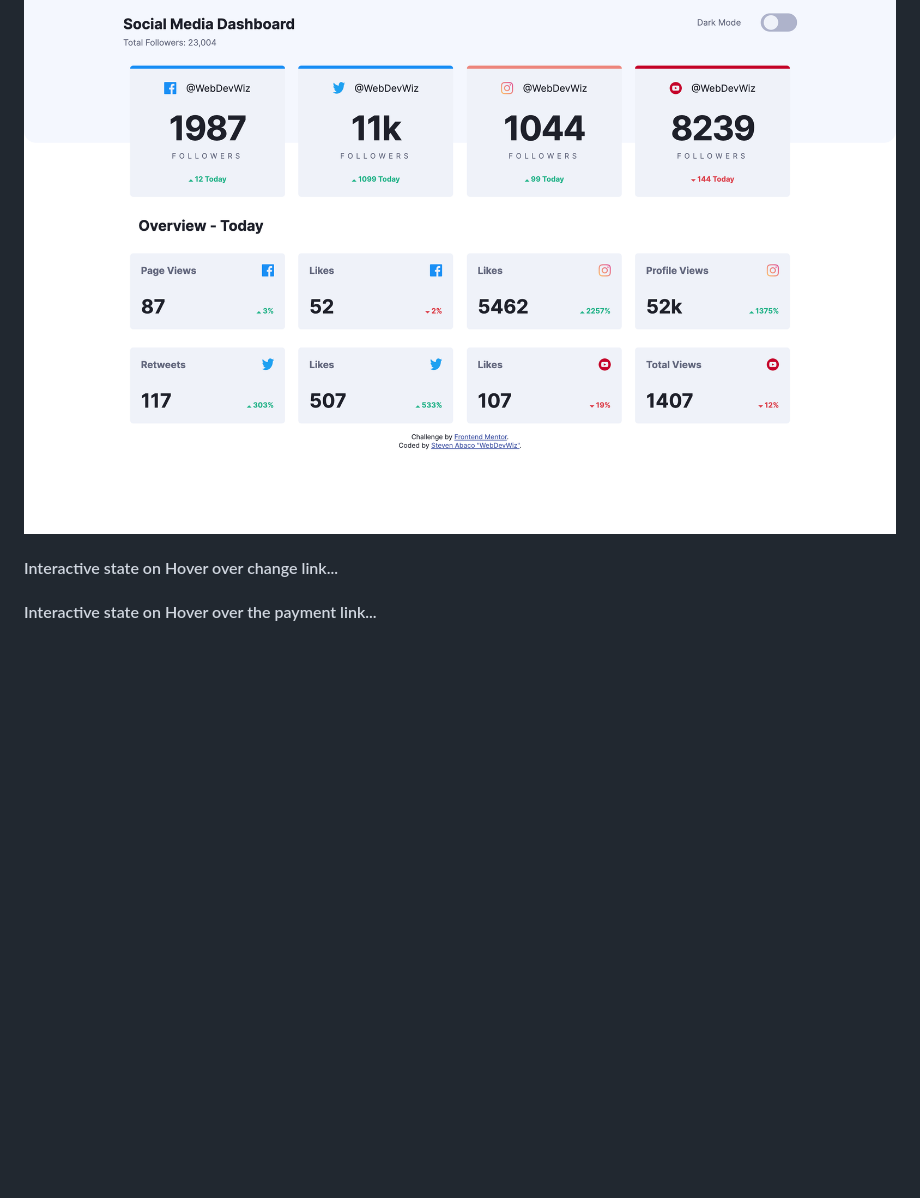
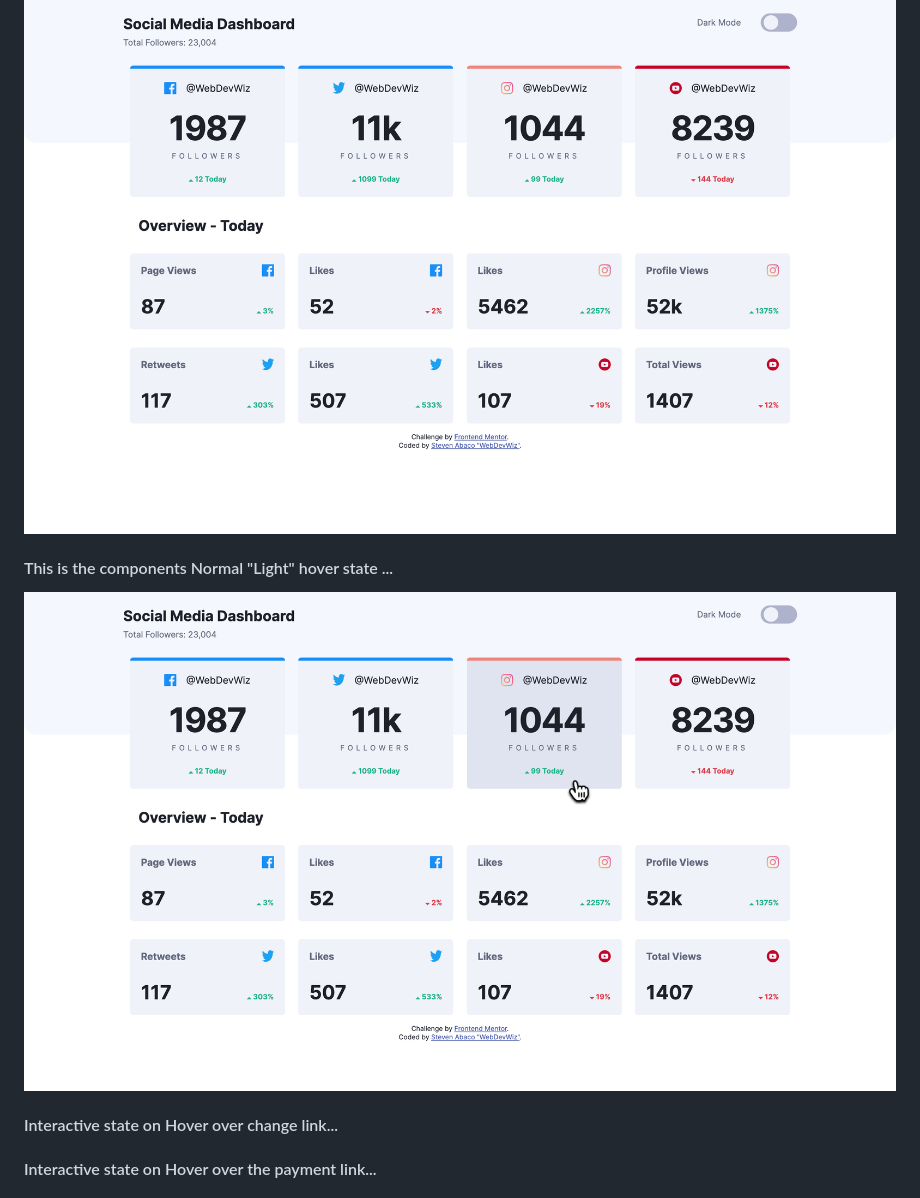
Before and after one commit to stevenabaco/social-media-dashboard-with-theme-switcher, a Markdown page: README.md, the part around the change. Rendered like a GitHub page; pictures changed too: images/desktop-light-theme-hover.png (added); blank space fills up the shorter version.

```diff
--- a/README.md
+++ b/README.md
@@ -29,6 +29,9 @@ Users should be able to:
 
 ![](/images/desktop-light-theme-normal.png)
 
+#### This is the components Normal "Light" hover state ... <br>
+
+![](/images/desktop-light-theme-hover.png)
 #### Interactive state on Hover over change link...<br>
 
 <!-- ![](/images/hover-change.png) -->
```
Also changed, not shown: 1 other file.
